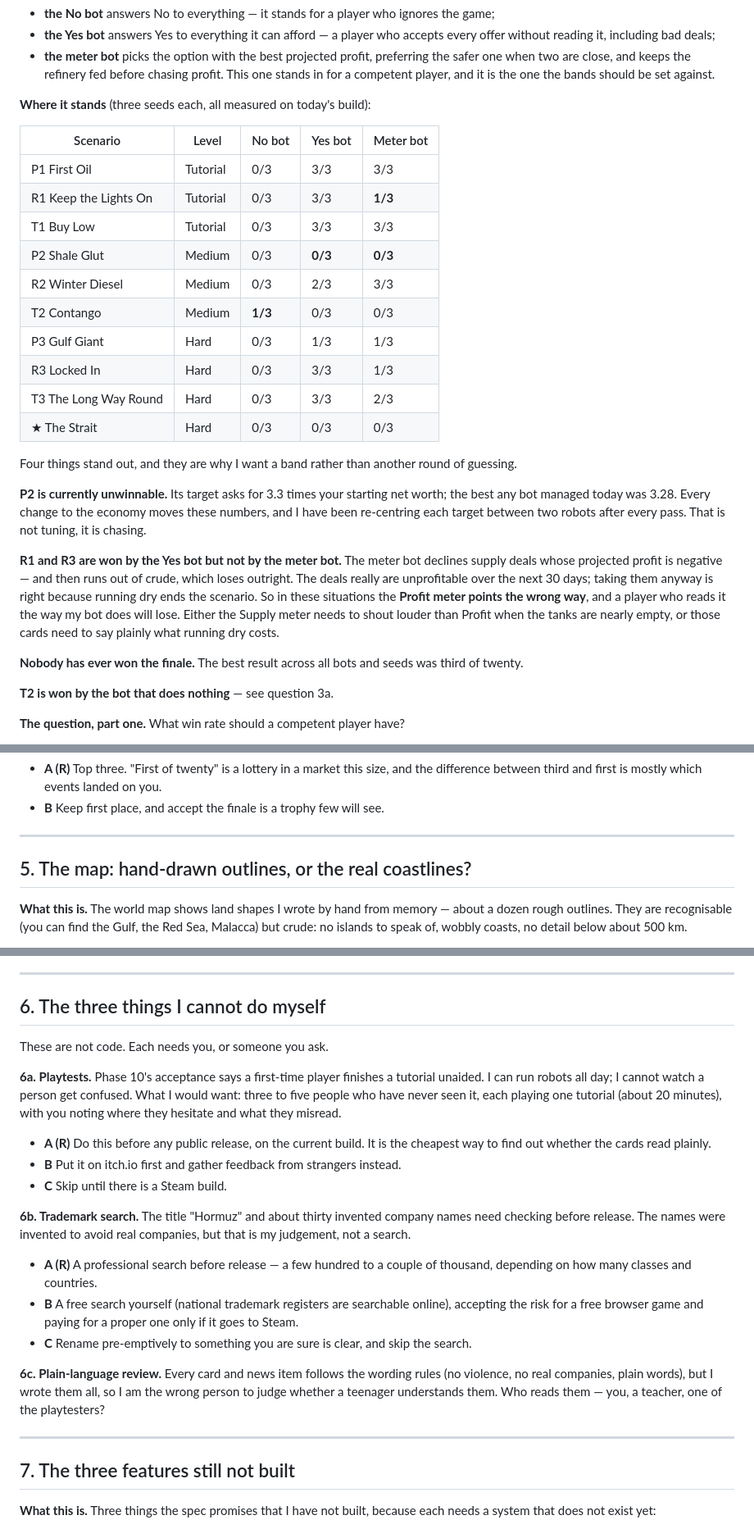
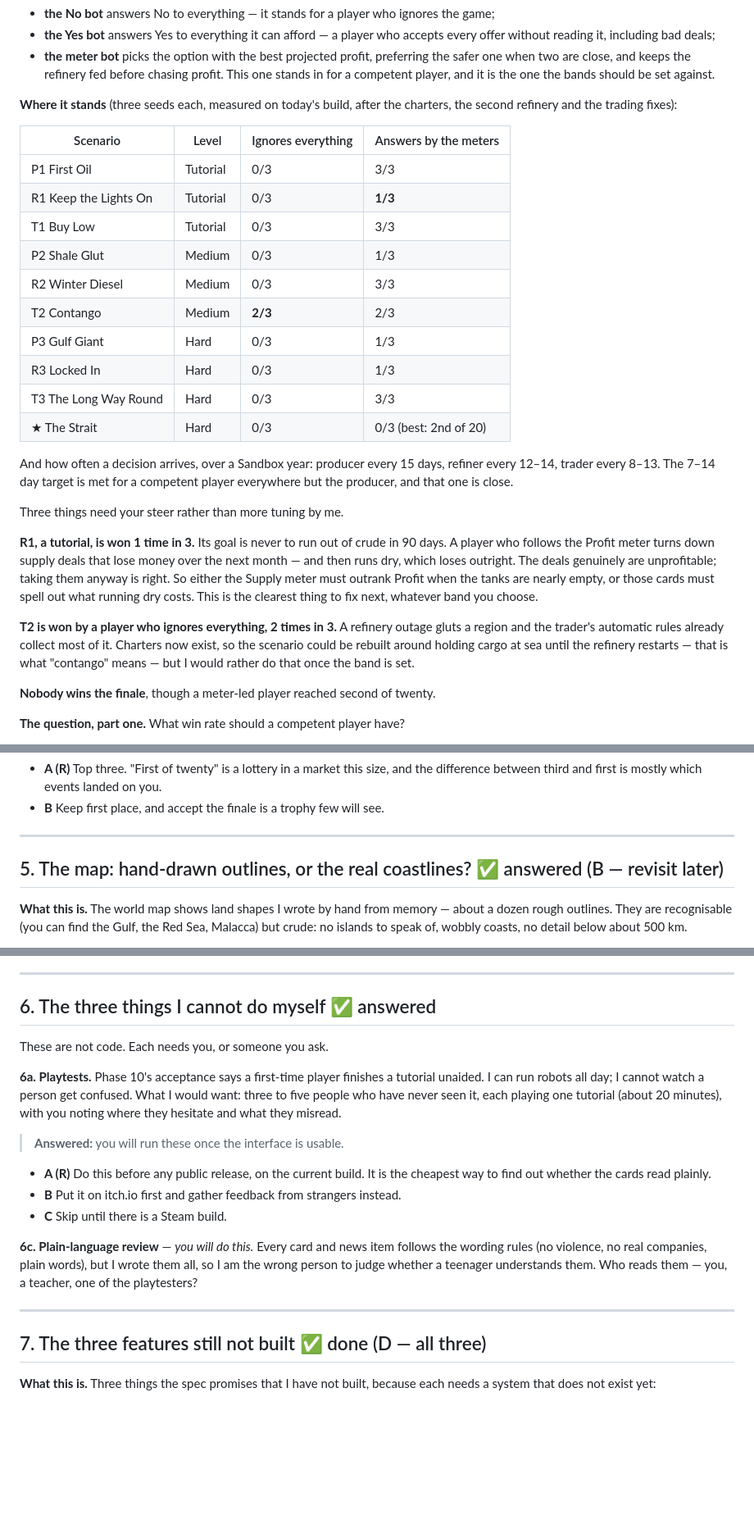
Before and after one commit to protheus99/hormuz, a Markdown page: QUESTIONS.md, 3 parts joined by grey strips. Shown at 82% size. Rendered like a GitHub page; blank space fills up the shorter version.

Commit message:
Record the answers, and question 4's fresh numbers
Questions 5, 6 and 7 are answered and 7 is built. Question 4's table is
re-measured on today's build with the meter-led bot, and names the three
things that need a steer: R1 is a tutorial won only 1 time in 3 because
the Profit meter points away from a supply deal that prevents running
dry; T2 is won 2 times in 3 by a player who ignores everything; and
nobody wins the finale, though a meter-led player reached second of
twenty. Pacing for a competent player: producer every 15 days, refiner
12-14, trader 8-13.

Co-Authored-By: Claude Opus 5 <noreply@anthropic.com>

```diff
--- a/QUESTIONS.md
+++ b/QUESTIONS.md
@@ -113,37 +114,40 @@ agreed them, so I have nothing to tune the campaign against. Every scenario targ
   two are close, and keeps the refinery fed before chasing profit. This one stands in for a
   competent player, and it is the one the bands should be set against.
 
-**Where it stands** (three seeds each, all measured on today's build):
+**Where it stands** (three seeds each, measured on today's build, after the charters, the second
+refinery and the trading fixes):
 
-| Scenario | Level | No bot | Yes bot | Meter bot |
-|---|---|---|---|---|
-| P1 First Oil | Tutorial | 0/3 | 3/3 | 3/3 |
-| R1 Keep the Lights On | Tutorial | 0/3 | 3/3 | **1/3** |
-| T1 Buy Low | Tutorial | 0/3 | 3/3 | 3/3 |
-| P2 Shale Glut | Medium | 0/3 | **0/3** | **0/3** |
-| R2 Winter Diesel | Medium | 0/3 | 2/3 | 3/3 |
-| T2 Contango | Medium | **1/3** | 0/3 | 0/3 |
-| P3 Gulf Giant | Hard | 0/3 | 1/3 | 1/3 |
-| R3 Locked In | Hard | 0/3 | 3/3 | 1/3 |
-| T3 The Long Way Round | Hard | 0/3 | 3/3 | 2/3 |
-| ★ The Strait | Hard | 0/3 | 0/3 | 0/3 |
+| Scenario | Level | Ignores everything | Answers by the meters |
+|---|---|---|---|
+| P1 First Oil | Tutorial | 0/3 | 3/3 |
+| R1 Keep the Lights On | Tutorial | 0/3 | **1/3** |
+| T1 Buy Low | Tutorial | 0/3 | 3/3 |
+| P2 Shale Glut | Medium | 0/3 | 1/3 |
+| R2 Winter Diesel | Medium | 0/3 | 3/3 |
+| T2 Contango | Medium | **2/3** | 2/3 |
+| P3 Gulf Giant | Hard | 0/3 | 1/3 |
+| R3 Locked In | Hard | 0/3 | 1/3 |
+| T3 The Long Way Round | Hard | 0/3 | 3/3 |
+| ★ The Strait | Hard | 0/3 | 0/3 (best: 2nd of 20) |
 
-Four things stand out, and they are why I want a band rather than another round of guessing.
+And how often a decision arrives, over a Sandbox year: producer every 15 days, refiner every 12–14,
+trader every 8–13. The 7–14 day target is met for a competent player everywhere but the producer,
+and that one is close.
 
-**P2 is currently unwinnable.** Its target asks for 3.3 times your starting net worth; the best any
-bot managed today was 3.28. Every change to the economy moves these numbers, and I have been
-re-centring each target between two robots after every pass. That is not tuning, it is chasing.
+Three things need your steer rather than more tuning by me.
 
-**R1 and R3 are won by the Yes bot but not by the meter bot.** The meter bot declines supply deals
-whose projected profit is negative — and then runs out of crude, which loses outright. The deals
-really are unprofitable over the next 30 days; taking them anyway is right because running dry ends
-the scenario. So in these situations the **Profit meter points the wrong way**, and a player who
-reads it the way my bot does will lose. Either the Supply meter needs to shout louder than Profit
-when the tanks are nearly empty, or those cards need to say plainly what running dry costs.
+**R1, a tutorial, is won 1 time in 3.** Its goal is never to run out of crude in 90 days. A player
+who follows the Profit meter turns down supply deals that lose money over the next month — and then
+runs dry, which loses outright. The deals genuinely are unprofitable; taking them anyway is right.
+So either the Supply meter must outrank Profit when the tanks are nearly empty, or those cards must
+spell out what running dry costs. This is the clearest thing to fix next, whatever band you choose.
 
-**Nobody has ever won the finale.** The best result across all bots and seeds was third of twenty.
+**T2 is won by a player who ignores everything, 2 times in 3.** A refinery outage gluts a region and
+the trader's automatic rules already collect most of it. Charters now exist, so the scenario could
+be rebuilt around holding cargo at sea until the refinery restarts — that is what "contango" means —
+but I would rather do that once the band is set.
 
-**T2 is won by the bot that does nothing** — see question 3a.
+**Nobody wins the finale**, though a meter-led player reached second of twenty.
 
 **The question, part one.** What win rate should a competent player have?
 
@@ -163,7 +167,7 @@ type — twenty of them, most far bigger. Keep that, or change it to a top-three
 
 ---
 
-## 5. The map: hand-drawn outlines, or the real coastlines?
+## 5. The map: hand-drawn outlines, or the real coastlines? ✅ answered (B — revisit later)
 
 **What this is.** The world map shows land shapes I wrote by hand from memory — about a dozen rough
 outlines. They are recognisable (you can find the Gulf, the Red Sea, Malacca) but crude: no islands
@@ -194,7 +198,7 @@ internet into your repository, and it adds a build step you will maintain.
 
 ---
 
-## 6. The three things I cannot do myself
+## 6. The three things I cannot do myself ✅ answered
 
 These are not code. Each needs you, or someone you ask.
 
@@ -203,28 +207,20 @@ run robots all day; I cannot watch a person get confused. What I would want: thr
 who have never seen it, each playing one tutorial (about 20 minutes), with you noting where they
 hesitate and what they misread.
 
+> **Answered:** you will run these once the interface is usable.
+
 - **A (R)** Do this before any public release, on the current build. It is the cheapest way to find
   out whether the cards read plainly.
 - **B** Put it on itch.io first and gather feedback from strangers instead.
 - **C** Skip until there is a Steam build.
 
-**6b. Trademark search.** The title "Hormuz" and about thirty invented company names need checking
-before release. The names were invented to avoid real companies, but that is my judgement, not a
-search.
-
-- **A (R)** A professional search before release — a few hundred to a couple of thousand, depending
-  on how many classes and countries.
-- **B** A free search yourself (national trademark registers are searchable online), accepting the
-  risk for a free browser game and paying for a proper one only if it goes to Steam.
-- **C** Rename pre-emptively to something you are sure is clear, and skip the search.
-
-**6c. Plain-language review.** Every card and news item follows the wording rules (no violence, no
+**6c. Plain-language review** — *you will do this.* Every card and news item follows the wording rules (no violence, no
 real companies, plain words), but I wrote them all, so I am the wrong person to judge whether a
 teenager understands them. Who reads them — you, a teacher, one of the playtesters?
 
 ---
 
-## 7. The three features still not built
+## 7. The three features still not built ✅ done (D — all three)
 
 **What this is.** Three things the spec promises that I have not built, because each needs a system
 that does not exist yet:
```
Also changed, not shown: other parts of QUESTIONS.md (+5 -4 lines).
